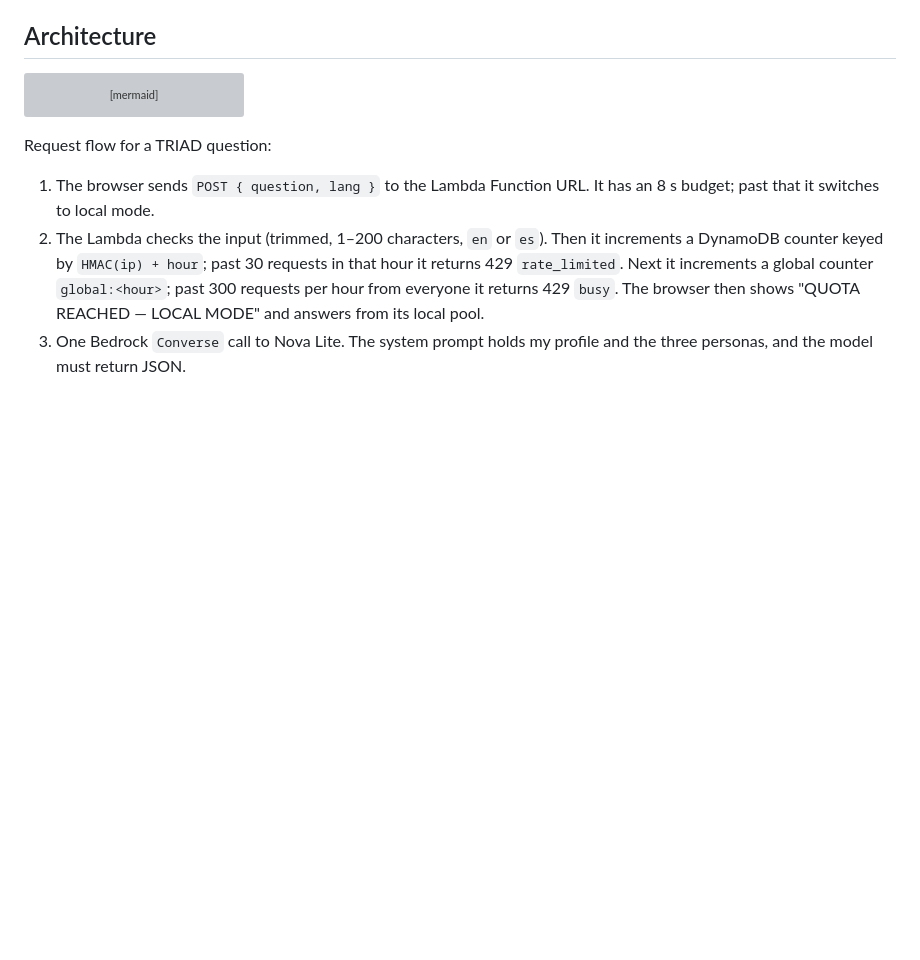
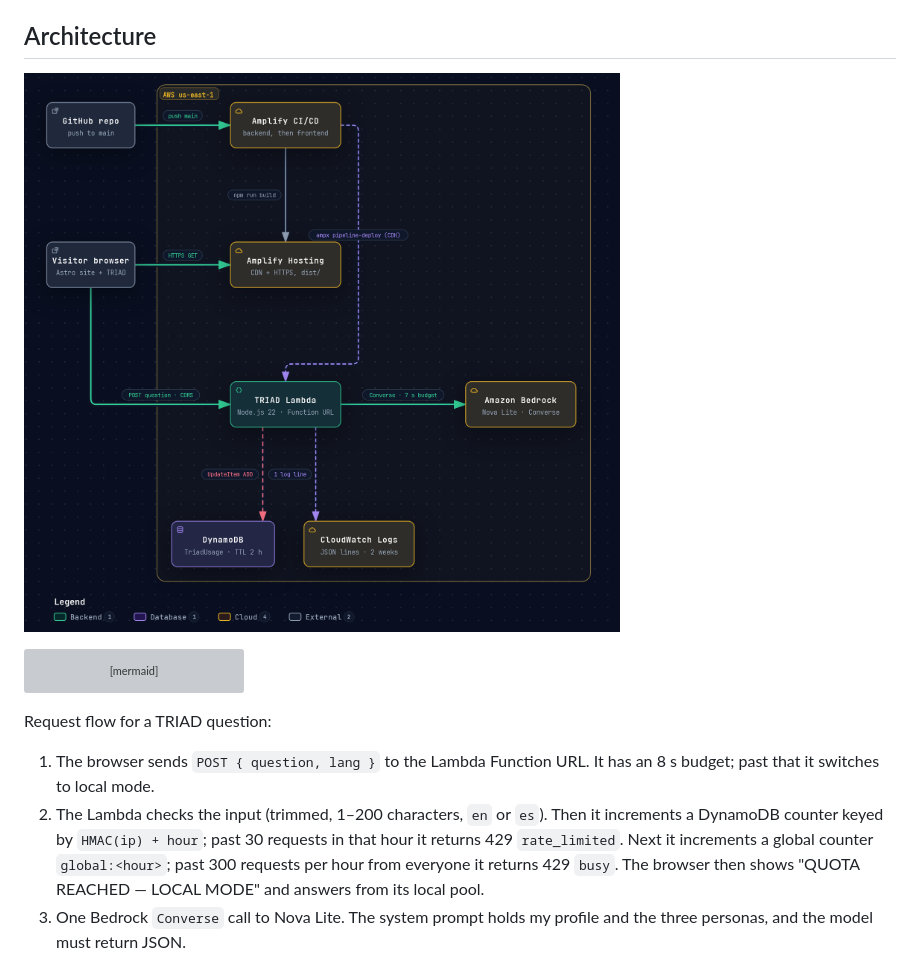
Before and after one commit to Slylem0/portafolio, a Markdown page: README.md, the part around the change. Drawn GitHub-style; pictures changed too: docs/architecture.png (added); blank space fills up the shorter version; grey boxes are pictures that could not be loaded.

Commit message:
docs: AWS architecture diagram in the README and the write-up

````diff
--- a/README.md
+++ b/README.md
@@ -60,6 +60,8 @@ Tab completes commands (and lists the options when there are several), typos get
 Each core gives YES or NO plus one line, and a banner shows the result, for example `RESOLUTION: APPROVED 2–1`. The cores know my profile, so you can ask them about me. If the backend can't be reached, TRIAD answers from a local pool and shows `LINK LOST — LOCAL MODE`, so it never ends in a broken state.
 
 ## Architecture
+
+![AWS architecture: Amplify Hosting and CI/CD, the TRIAD Lambda, Amazon Bedrock, DynamoDB and CloudWatch in us-east-1](docs/architecture.png)
 
 ```mermaid
 flowchart LR
````
Also changed, not shown: docs/submission.md (+2 -0 lines), 1 other file.
